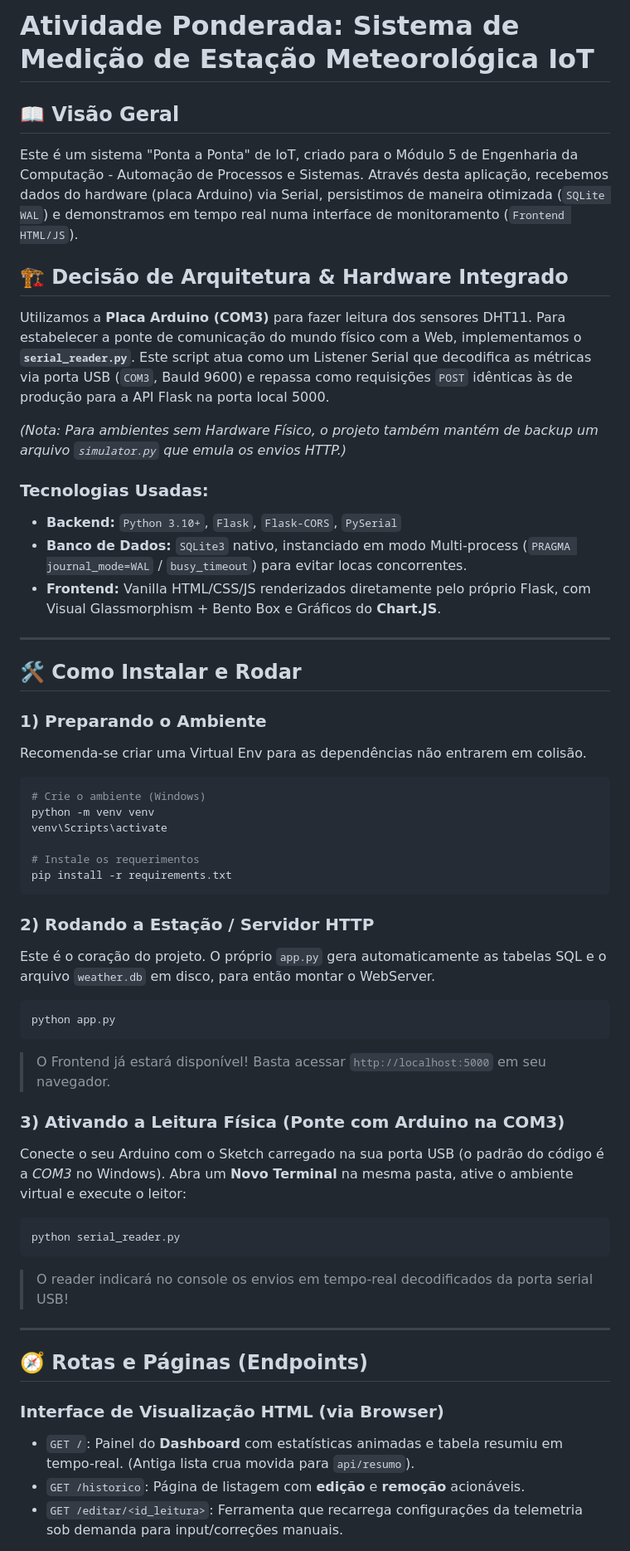
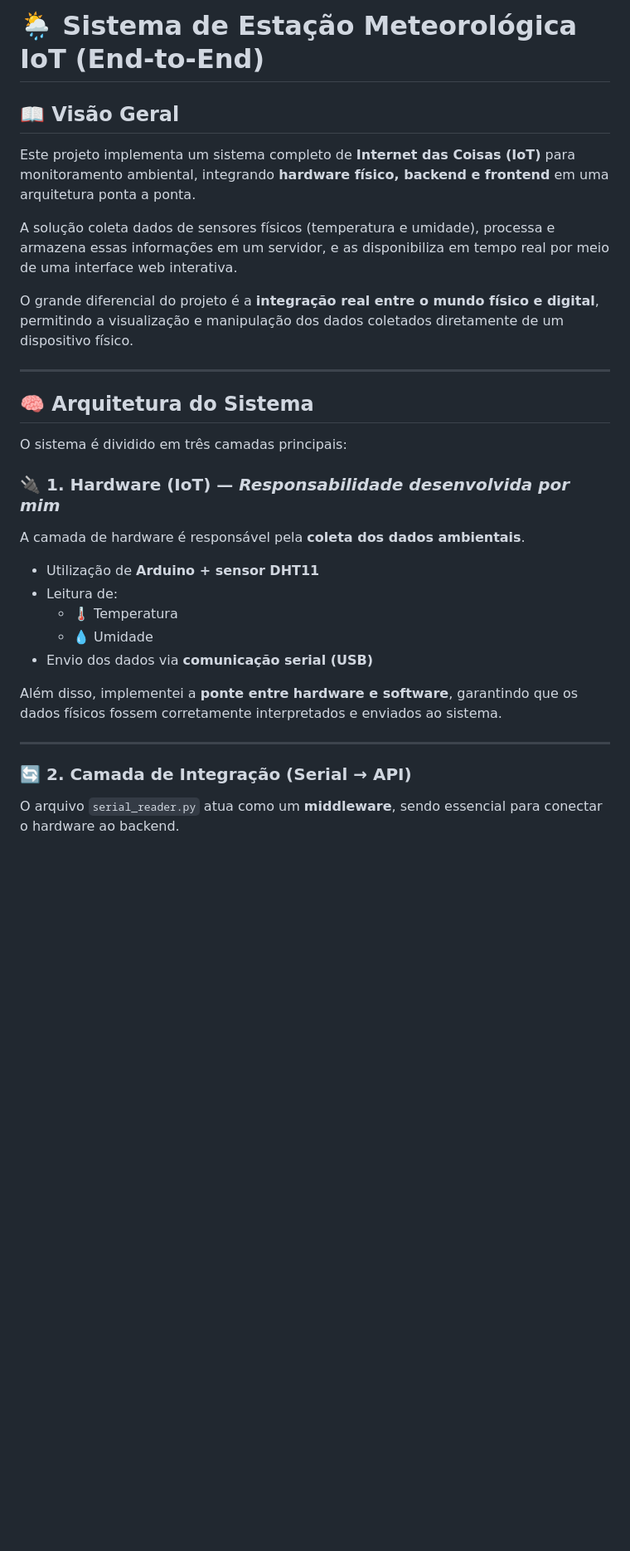
Before and after one commit to sophiahochman/ponderada_murilo, a Markdown page: README.md, the part around one of its changes. Shown at 83% size. GitHub-like rendering; blank space fills up the shorter version.

````diff
--- a/README.md
+++ b/README.md
@@ -1,54 +1,34 @@
-# Atividade Ponderada: Sistema de Medição de Estação Meteorológica IoT
+# 🌦️ Sistema de Estação Meteorológica IoT (End-to-End)
 
 ## 📖 Visão Geral
-Este é um sistema "Ponta a Ponta" de IoT, criado para o Módulo 5 de Engenharia da Computação - Automação de Processos e Sistemas. Através desta aplicação, recebemos dados do hardware (placa Arduino) via Serial, persistimos de maneira otimizada (`SQLite WAL`) e demonstramos em tempo real numa interface de monitoramento (`Frontend HTML/JS`).
 
-## 🏗️ Decisão de Arquitetura & Hardware Integrado
-Utilizamos a **Placa Arduino (COM3)** para fazer leitura dos sensores DHT11. Para estabelecer a ponte de comunicação do mundo físico com a Web, implementamos o **`serial_reader.py`**. Este script atua como um Listener Serial que decodifica as métricas via porta USB (`COM3`, Bauld 9600) e repassa como requisições `POST` idênticas às de produção para a API Flask na porta local 5000.
+Este projeto implementa um sistema completo de **Internet das Coisas (IoT)** para monitoramento ambiental, integrando **hardware físico, backend e frontend** em uma arquitetura ponta a ponta.
 
-*(Nota: Para ambientes sem Hardware Físico, o projeto também mantém de backup um arquivo `simulator.py` que emula os envios HTTP.)*
+A solução coleta dados de sensores físicos (temperatura e umidade), processa e armazena essas informações em um servidor, e as disponibiliza em tempo real por meio de uma interface web interativa.
 
-### Tecnologias Usadas:
-- **Backend:** `Python 3.10+`, `Flask`, `Flask-CORS`, `PySerial`
-- **Banco de Dados:** `SQLite3` nativo, instanciado em modo Multi-process (`PRAGMA journal_mode=WAL` / `busy_timeout`) para evitar locas concorrentes.
-- **Frontend:** Vanilla HTML/CSS/JS renderizados diretamente pelo próprio Flask, com Visual Glassmorphism + Bento Box e Gráficos do **Chart.JS**.
+O grande diferencial do projeto é a **integração real entre o mundo físico e digital**, permitindo a visualização e manipulação dos dados coletados diretamente de um dispositivo físico.
 
 ---
 
-## 🛠️ Como Instalar e Rodar
+## 🧠 Arquitetura do Sistema
 
-### 1) Preparando o Ambiente
-Recomenda-se criar uma Virtual Env para as dependências não entrarem em colisão.
-```bash
-# Crie o ambiente (Windows)
-python -m venv venv
-venv\Scripts\activate
+O sistema é dividido em três camadas principais:
 
-# Instale os requerimentos
-pip install -r requirements.txt
-```
+### 🔌 1. Hardware (IoT) — *Responsabilidade desenvolvida por mim*
 
-### 2) Rodando a Estação / Servidor HTTP
-Este é o coração do projeto. O próprio `app.py` gera automaticamente as tabelas SQL e o arquivo `weather.db` em disco, para então montar o WebServer.
-```bash
-python app.py
-```
-> O Frontend já estará disponível! Basta acessar `http://localhost:5000` em seu navegador.
+A camada de hardware é responsável pela **coleta dos dados ambientais**.
 
-### 3) Ativando a Leitura Física (Ponte com Arduino na COM3)
-Conecte o seu Arduino com o Sketch carregado na sua porta USB (o padrão do código é a *COM3* no Windows). Abra um **Novo Terminal** na mesma pasta, ative o ambiente virtual e execute o leitor:
+- Utilização de **Arduino + sensor DHT11**
+- Leitura de:
+  - 🌡️ Temperatura
+  - 💧 Umidade
+- Envio dos dados via **comunicação serial (USB)**
 
-```bash
-python serial_reader.py
-```
-> O reader indicará no console os envios em tempo-real decodificados da porta serial USB!
+Além disso, implementei a **ponte entre hardware e software**, garantindo que os dados físicos fossem corretamente interpretados e enviados ao sistema.
 
 ---
 
-## 🧭 Rotas e Páginas (Endpoints)
+### 🔄 2. Camada de Integração (Serial → API)
 
-### Interface de Visualização HTML (via Browser)
-- `GET /`: Painel do **Dashboard** com estatísticas animadas e tabela resumiu em tempo-real. (Antiga lista crua movida para `api/resumo`).
-- `GET /historico`: Página de listagem com **edição** e **remoção** acionáveis.
-- `GET /editar/<id_leitura>`: Ferramenta que recarrega configurações da telemetria sob demanda para input/correções manuais.
+O arquivo `serial_reader.py` atua como um **middleware**, sendo essencial para conectar o hardware ao backend.
 
````
Also changed, not shown: other parts of README.md (+111 -20 lines).
